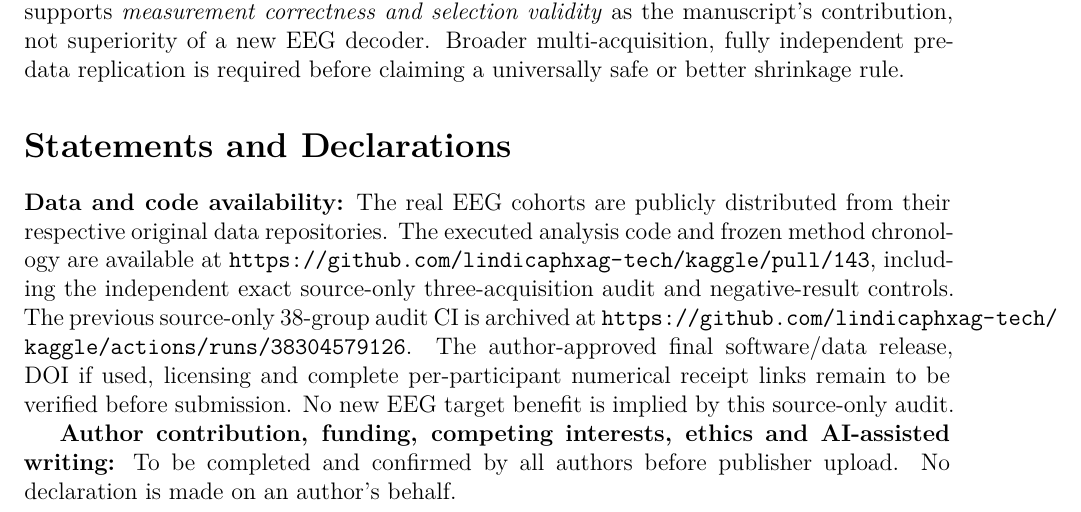
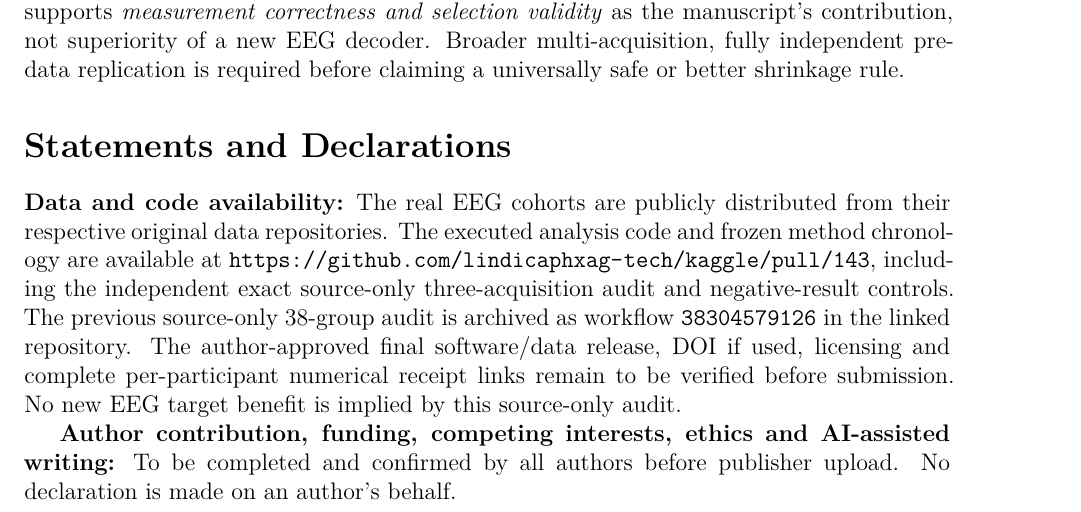
Before and after one commit to lindicaphxag-tech/kaggle, a LaTeX paper (research/defaultreg_bspc_v13/main_p1_estimand_mismatch_EVIDENCE_GATED.tex): part of page 23 of 25, cut so that both start at the same text. Compiled offline with pdfLaTeX.

Commit message:
P1: improve PDF typesetting of provenance hashes and long monospaced references

```diff
--- a/research/defaultreg_bspc_v13/main_p1_estimand_mismatch_EVIDENCE_GATED.tex
+++ b/research/defaultreg_bspc_v13/main_p1_estimand_mismatch_EVIDENCE_GATED.tex
@@ -387,8 +387,8 @@ method chronology are available at
 \url{https://github.com/lindicaphxag-tech/kaggle/pull/143},
 including the independent exact source-only
 three-acquisition audit and negative-result controls.
-The previous source-only 38-group audit CI is archived at
-\url{https://github.com/lindicaphxag-tech/kaggle/actions/runs/38304579126}.
+The previous source-only 38-group audit is archived as
+workflow \texttt{38304579126} in the linked repository.
 The author-approved final software/data release, DOI if
 used, licensing and complete per-participant numerical
 receipt links remain to be verified before submission.
```
